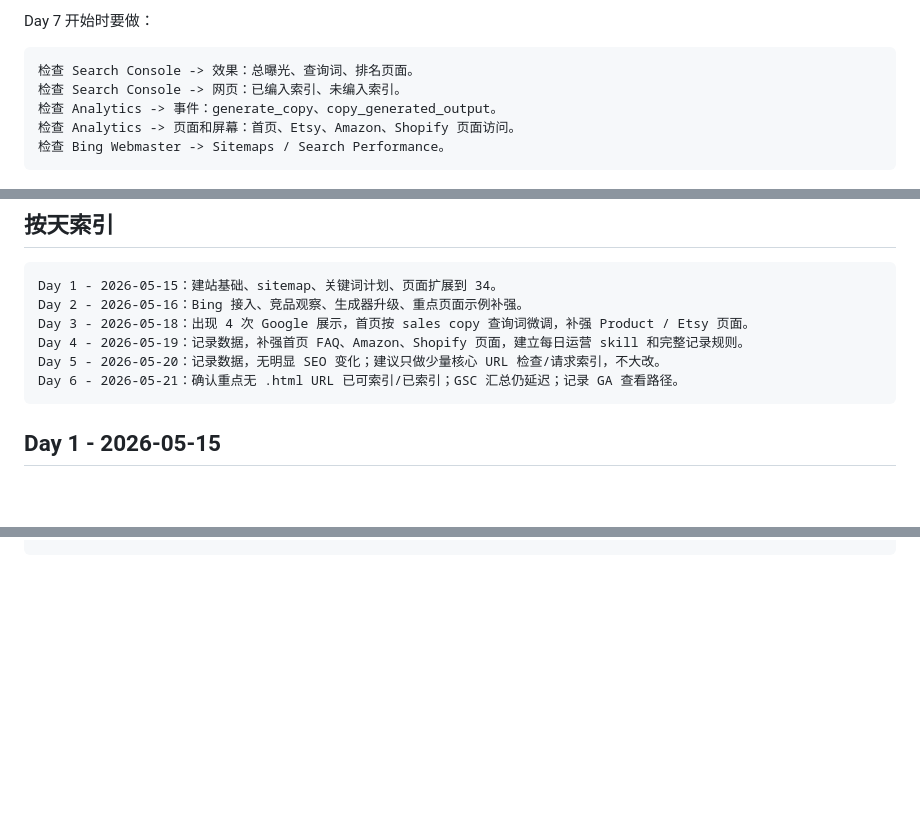
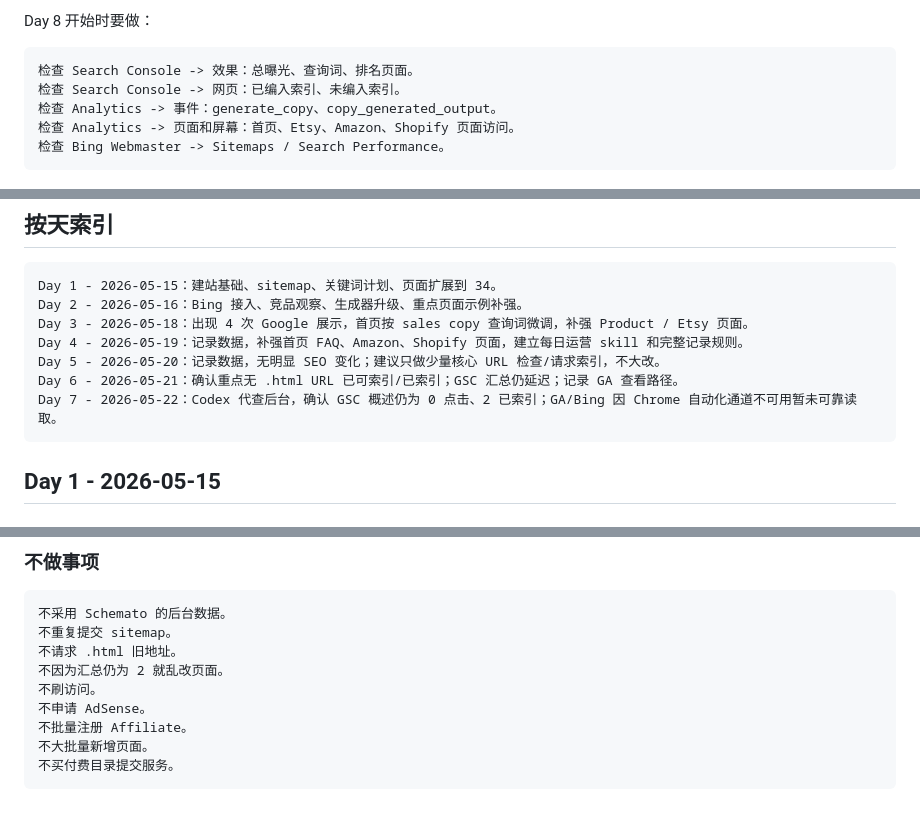
Before and after one commit to weitaishan/sellcopytools, a Markdown page: DAILY_OPERATING_LOG_CN.md, 3 parts joined by grey strips. Drawn GitHub-style; blank space fills up the shorter version.

````diff
--- a/DAILY_OPERATING_LOG_CN.md
+++ b/DAILY_OPERATING_LOG_CN.md
@@ -69,6 +69,6 @@ Day 7 - 2026-05-22
 ```
 
-Day 7 开始时要做：
+Day 8 开始时要做：
 
 ```text
 检查 Search Console -> 效果：总曝光、查询词、排名页面。
@@ -87,6 +87,7 @@ Day 3 - 2026-05-18：出现 4 次 Google 展示，首页按 sales copy 查询词
 Day 4 - 2026-05-19：记录数据，补强首页 FAQ、Amazon、Shopify 页面，建立每日运营 skill 和完整记录规则。
 Day 5 - 2026-05-20：记录数据，无明显 SEO 变化；建议只做少量核心 URL 检查/请求索引，不大改。
 Day 6 - 2026-05-21：确认重点无 .html URL 已可索引/已索引；GSC 汇总仍延迟；记录 GA 查看路径。
+Day 7 - 2026-05-22：Codex 代查后台，确认 GSC 概述仍为 0 点击、2 已索引；GA/Bing 因 Chrome 自动化通道不可用暂未可靠读取。
 ```
 
 ## Day 1 - 2026-05-15
@@ -644,0 +732,13 @@ Google Analytics -> 左侧“报告”图标 -> 用户获取
+### 不做事项
+
+```text
+不采用 Schemato 的后台数据。
+不重复提交 sitemap。
+不请求 .html 旧地址。
+不因为汇总仍为 2 就乱改页面。
+不刷访问。
+不申请 AdSense。
+不批量注册 Affiliate。
+不大批量新增页面。
+不买付费目录提交服务。
+```
````
Also changed, not shown: other parts of DAILY_OPERATING_LOG_CN.md (+90 -4 lines), OPERATION_LOG_CN.md (+47 -0 lines).
